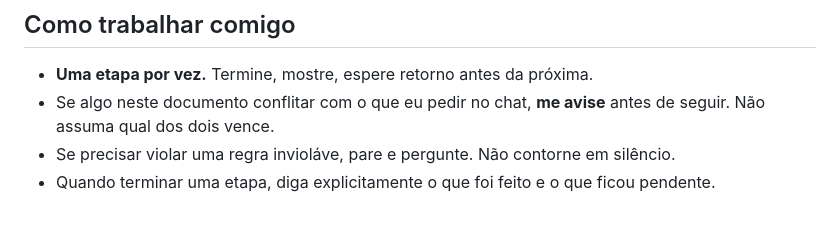
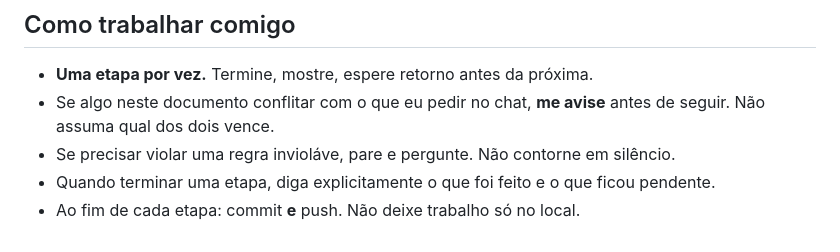
Before and after one commit to djlabz/imperio-corporativo, a Markdown page: CLAUDE.md, the part around the change. GitHub-like rendering.

```diff
--- a/CLAUDE.md
+++ b/CLAUDE.md
@@ -237,3 +237,4 @@ O objetivo é atrito contra edição casual, nada além disso.
 - Se precisar violar uma regra invioláve, pare e pergunte. Não contorne em silêncio.
 - Quando terminar uma etapa, diga explicitamente o que foi feito e o que ficou
   pendente.
+- Ao fim de cada etapa: commit **e** push. Não deixe trabalho só no local.
```
Also changed, not shown: docs/DECISOES.md (added, +295 -0 lines).
